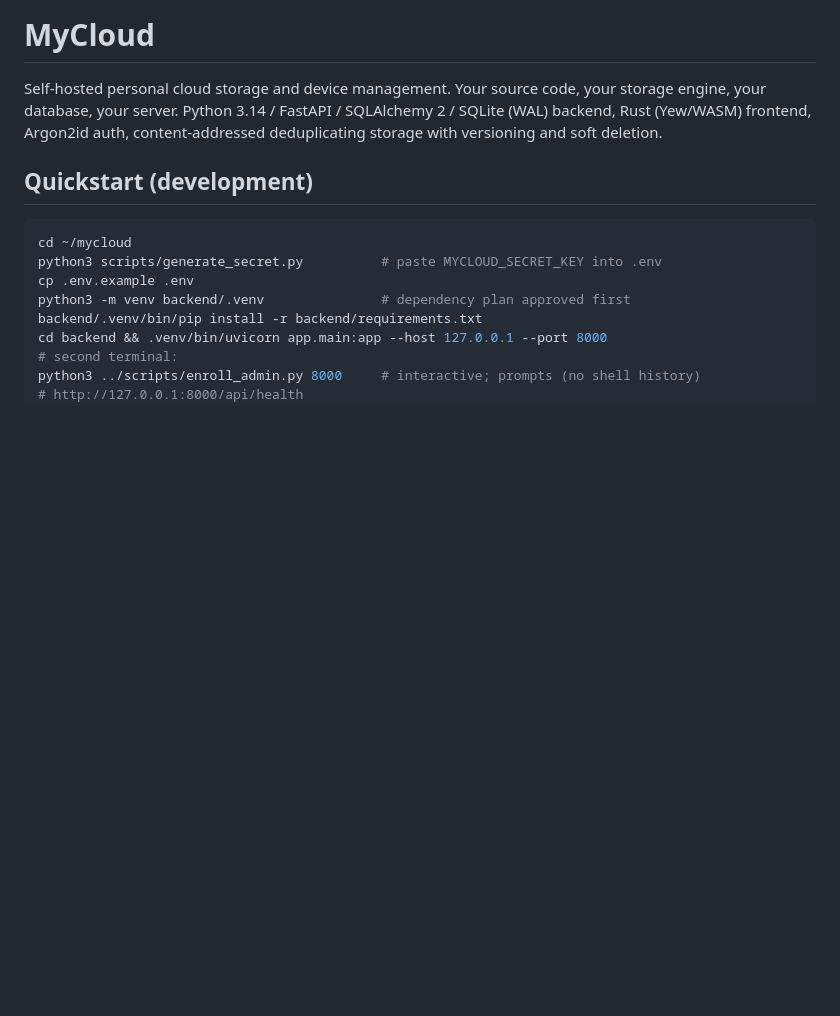
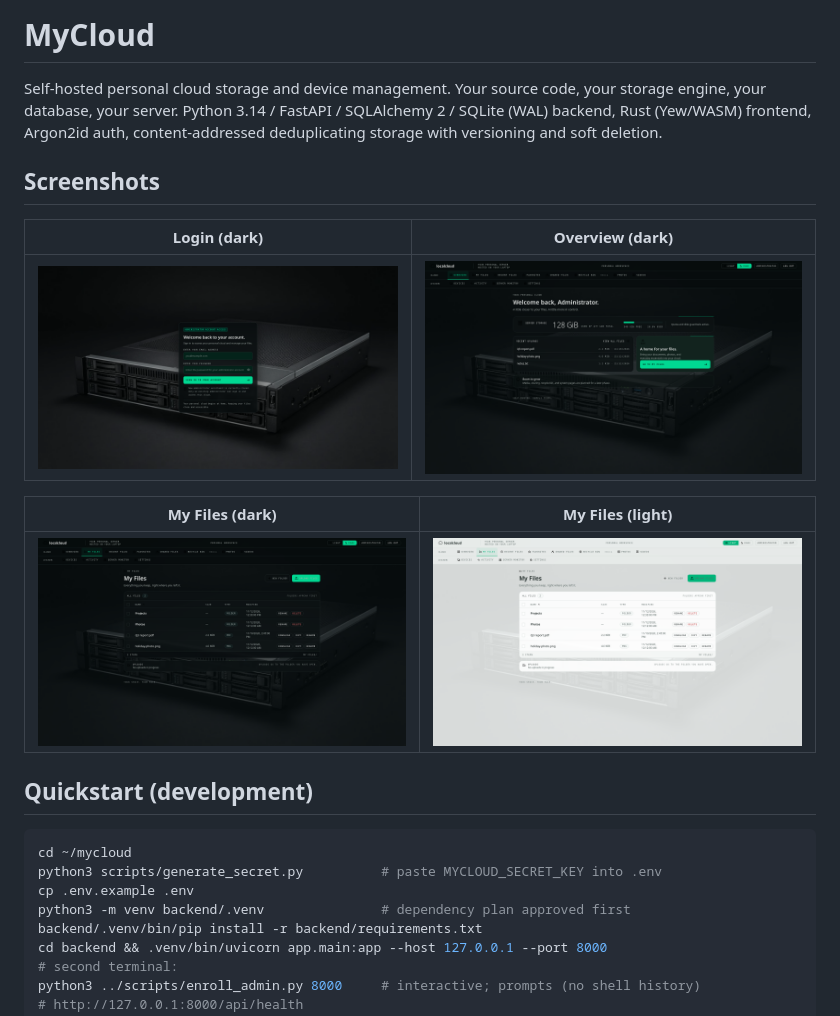
Before and after one commit to appu3008/mycloud, a Markdown page: README.md, the part around the change. Drawn GitHub-style; pictures changed too: docs/screenshots/shot-files-dark.png (added), docs/screenshots/shot-files-light.png (added), docs/screenshots/shot-login-dark.png (added); blank space fills up the shorter version.

Commit message:
README: screenshots of the three screens (dark + light)

````diff
--- a/README.md
+++ b/README.md
@@ -4,6 +4,16 @@ Self-hosted personal cloud storage and device management. Your source code, your
 storage engine, your database, your server. Python 3.14 / FastAPI / SQLAlchemy 2 /
 SQLite (WAL) backend, Rust (Yew/WASM) frontend, Argon2id auth,
 content-addressed deduplicating storage with versioning and soft deletion.
+
+## Screenshots
+
+| Login (dark) | Overview (dark) |
+|---|---|
+| ![Login screen, dark theme](docs/screenshots/shot-login-dark.png) | ![Overview dashboard, dark theme](docs/screenshots/shot-overview-dark.png) |
+
+| My Files (dark) | My Files (light) |
+|---|---|
+| ![My Files, dark theme](docs/screenshots/shot-files-dark.png) | ![My Files, light theme](docs/screenshots/shot-files-light.png) |
 
 ## Quickstart (development)
 ```bash
````
Also changed, not shown: docs/screenshots/shot-overview-light.png (added).
